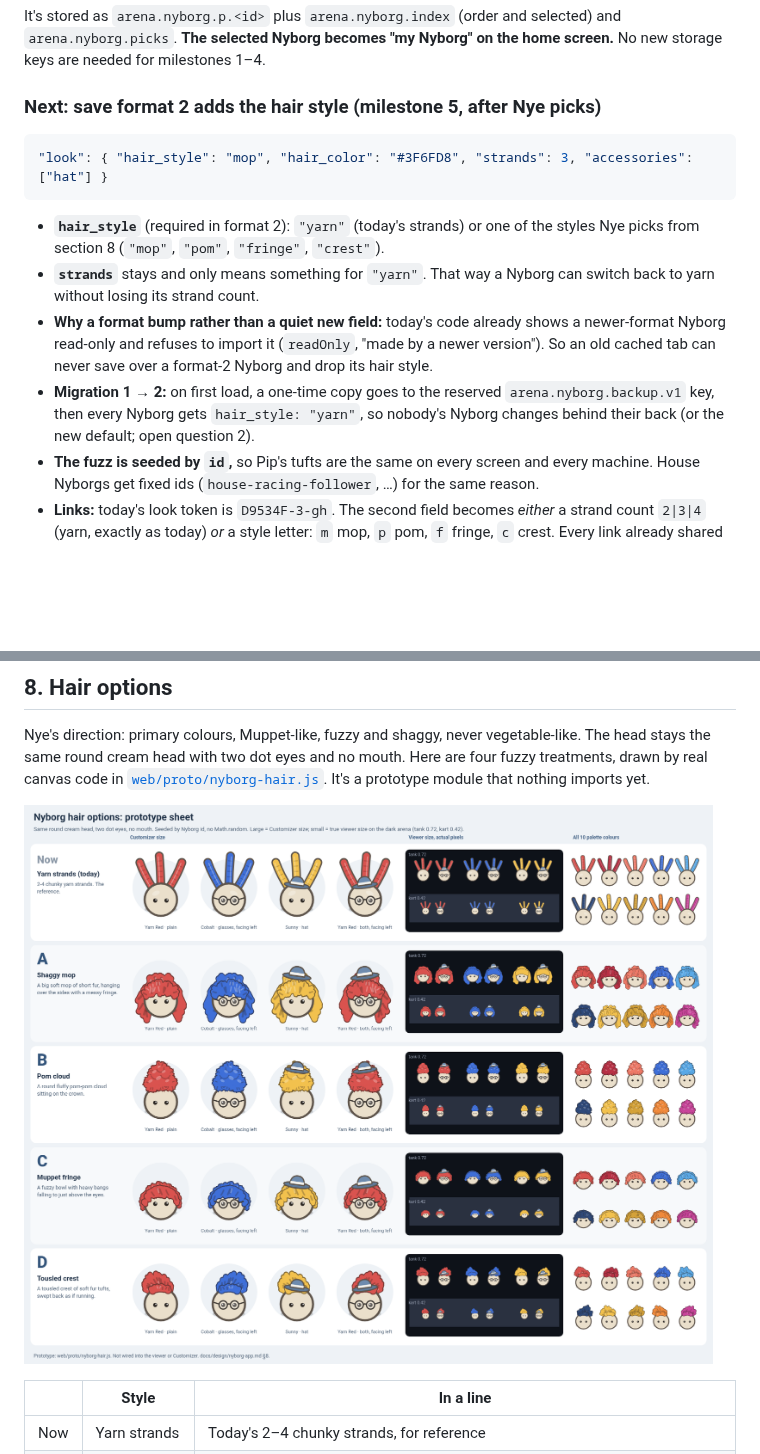
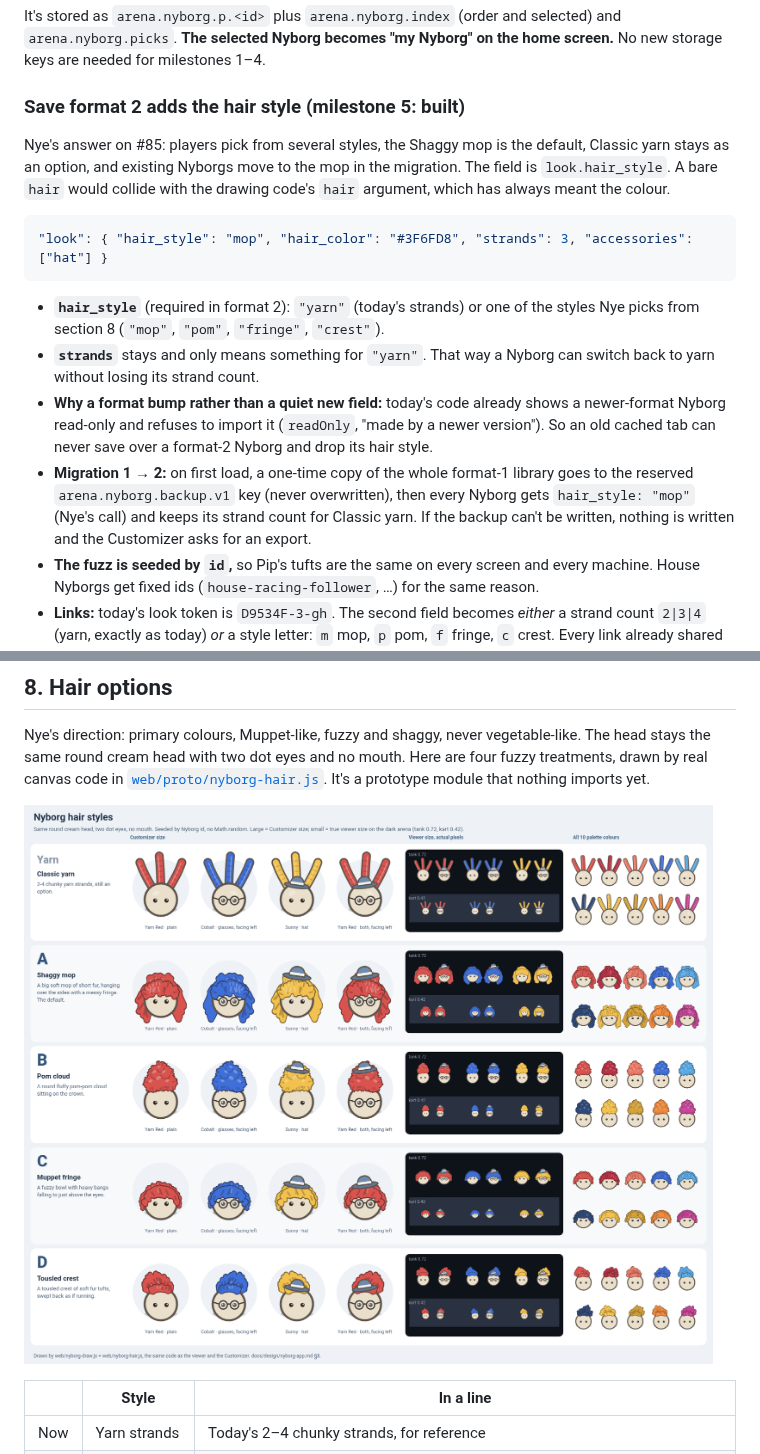
Before and after one commit to Coastal-Agentics/arena, a Markdown page: docs/design/nyborg-app.md, 2 parts joined by grey strips. GitHub-like rendering; pictures changed too: docs/design/nyborg-hair-options.png; blank space fills up the shorter version.

````diff
--- a/docs/design/nyborg-app.md
+++ b/docs/design/nyborg-app.md
@@ -121,7 +121,9 @@ coastal-agentics.github.io/
 
 It's stored as `arena.nyborg.p.<id>` plus `arena.nyborg.index` (order and selected) and `arena.nyborg.picks`. **The selected Nyborg becomes "my Nyborg" on the home screen.** No new storage keys are needed for milestones 1–4.
 
-### Next: save format 2 adds the hair style (milestone 5, after Nye picks)
+### Save format 2 adds the hair style (milestone 5: built)
+
+Nye's answer on #85: players pick from several styles, the Shaggy mop is the default, Classic yarn stays as an option, and existing Nyborgs move to the mop in the migration. The field is `look.hair_style`. A bare `hair` would collide with the drawing code's `hair` argument, which has always meant the colour.
 
 ```json
 "look": { "hair_style": "mop", "hair_color": "#3F6FD8", "strands": 3, "accessories": ["hat"] }
@@ -130,7 +132,7 @@ It's stored as `arena.nyborg.p.<id>` plus `arena.nyborg.index` (order and select
 - **`hair_style`** (required in format 2): `"yarn"` (today's strands) or one of the styles Nye picks from section 8 (`"mop"`, `"pom"`, `"fringe"`, `"crest"`).
 - **`strands`** stays and only means something for `"yarn"`. That way a Nyborg can switch back to yarn without losing its strand count.
 - **Why a format bump rather than a quiet new field:** today's code already shows a newer-format Nyborg read-only and refuses to import it (`readOnly`, "made by a newer version"). So an old cached tab can never save over a format-2 Nyborg and drop its hair style.
-- **Migration 1 → 2:** on first load, a one-time copy goes to the reserved `arena.nyborg.backup.v1` key, then every Nyborg gets `hair_style: "yarn"`, so nobody's Nyborg changes behind their back (or the new default; open question 2).
+- **Migration 1 → 2:** on first load, a one-time copy of the whole format-1 library goes to the reserved `arena.nyborg.backup.v1` key (never overwritten), then every Nyborg gets `hair_style: "mop"` (Nye's call) and keeps its strand count for Classic yarn. If the backup can't be written, nothing is written and the Customizer asks for an export.
 - **The fuzz is seeded by `id`,** so Pip's tufts are the same on every screen and every machine. House Nyborgs get fixed ids (`house-racing-follower`, …) for the same reason.
 - **Links:** today's look token is `D9534F-3-gh`. The second field becomes *either* a strand count `2|3|4` (yarn, exactly as today) *or* a style letter: `m` mop, `p` pom, `f` fringe, `c` crest. Every link already shared still decodes to the same look.
 - **House Nyborgs** are plain format-2 objects in a small module (`web/house.js`), one cast per game: names, looks and a build. In links they're just builds, looks and names, so no new link format is needed.
````
Also changed, not shown: docs/design/nyborg-library.md (+2 -0 lines), docs/fieldnotes/2026-10-11-hair-styles.md (added, +13 -0 lines), 16 other files.
